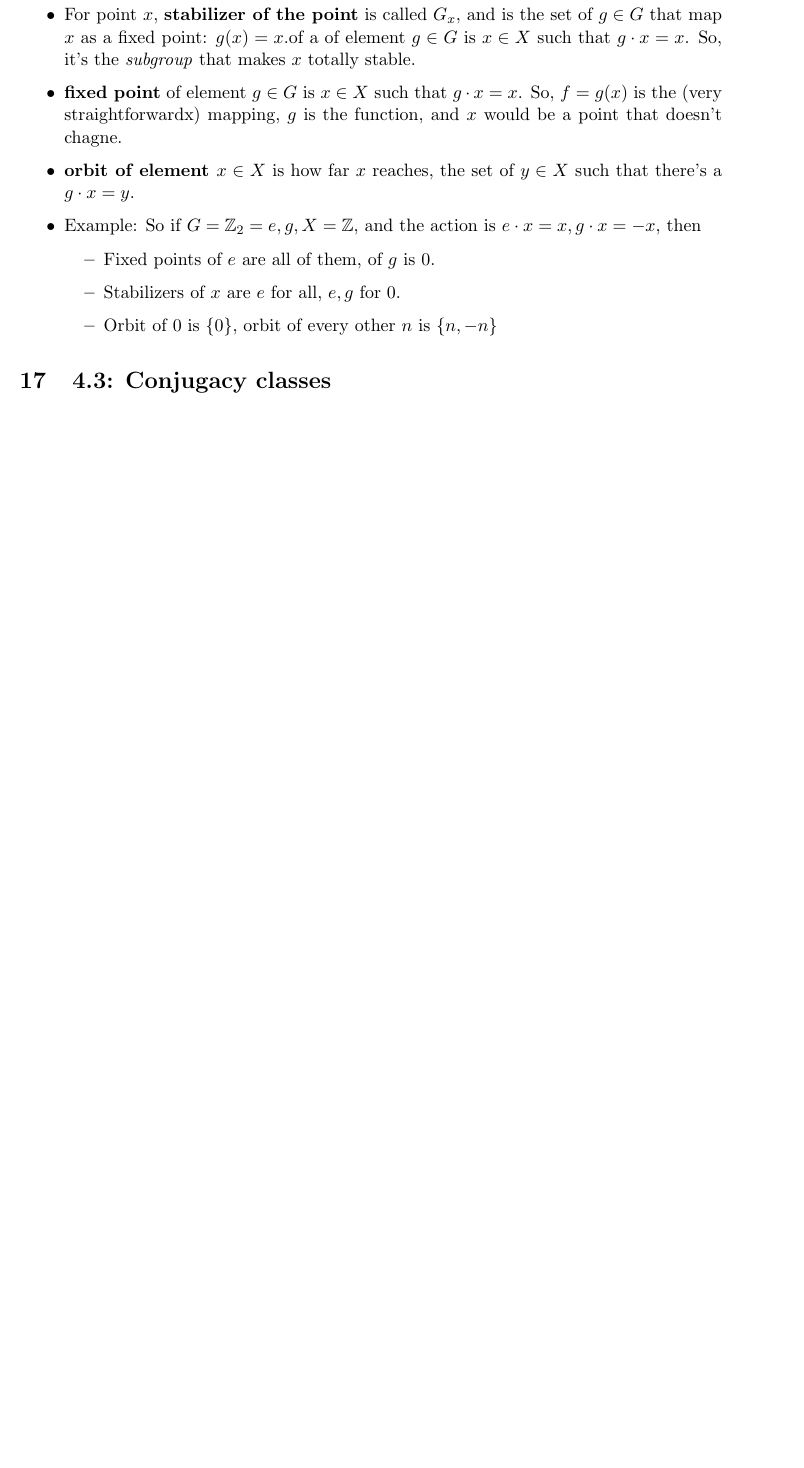
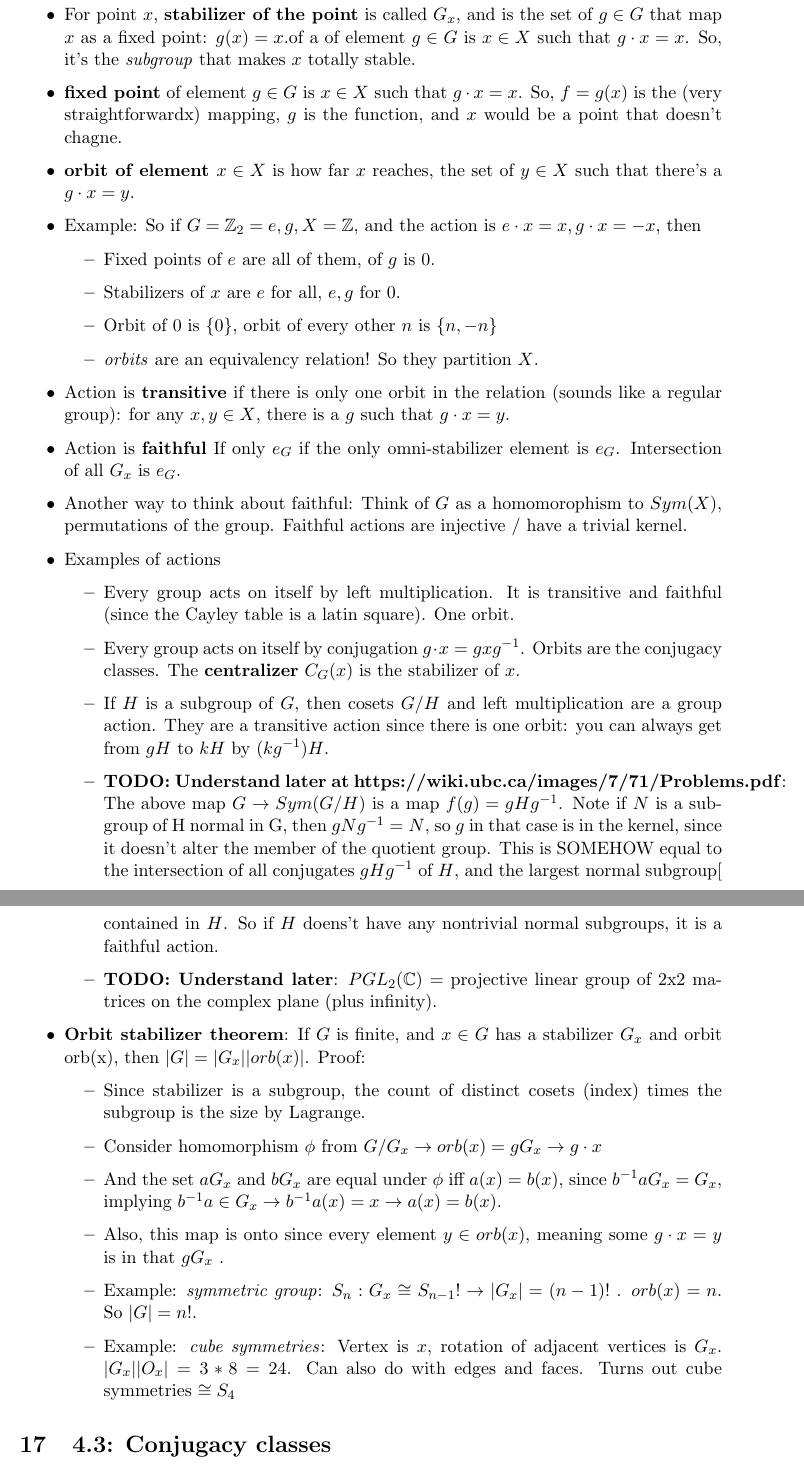
Before and after one commit to fettermania/mathnotes, a LaTeX document (math-grouptheory/groups.tex): part of page 17 of 17 before the commit and two parts of pages 17 and 18 of 18 after it, the two joined at a grey line, cut so that both start at the same text, the shorter picture padded with empty space. Compiled offline with pdfLaTeX.

Commit message:
Almost finished group actions, orbit-stabilizer

```diff
--- a/math-grouptheory/groups.tex
+++ b/math-grouptheory/groups.tex
@@ -619,7 +619,29 @@ Reference: https://brilliant.org/wiki/group-actions
   \item Fixed points of $e$ are all of them, of $g$ is 0.
   \item Stabilizers of $x$ are $e$ for all, $e,g$ for 0.
   \item Orbit of 0 is $\{0\}$, orbit of every other $n$ is $\{n, -n\}$
+  \item \emph{orbits} are an equivalency relation!  So they partition $X$.
   \end{itemize}
+ \item Action is \textbf{transitive} if there is only one orbit in the relation (sounds like a regular group): for any $x, y \in X$, there is a $g$ such that $g \cdot x = y$.
+ \item Action is \textbf{faithful} If only $e_G$ if the only omni-stabilizer element is $e_G$.  Intersection of all $G_x$ is $e_G$.
+ \item Another way to think about faithful: Think of $G$ as a homomorophism to $Sym(X)$, permutations of the group.  Faithful actions are injective / have a trivial kernel.
+\item Examples of actions
+  \begin {itemize}
+  \item Every group acts on itself by left multiplication.  It is transitive and faithful (since the Cayley table is a latin square).  One orbit.
+  \item Every group acts on itself by conjugation $g \cdot x = g x g^{-1}$. Orbits are the conjugacy classes.  The \textbf{centralizer} $C_G(x)$ is the stabilizer of $x$.
+  \item If $H$ is a subgroup of $G$, then cosets $G / H$ and left multiplication are a group action.  They are a transitive action since there is one orbit: you can always get from $gH$ to $kH$ by $(kg^{-1})H$.
+  \item \textbf{TODO: Understand later at https://wiki.ubc.ca/images/7/71/Problems.pdf}: The above map $G \rightarrow Sym(G/H)$ is a map $f(g) = gHg^{-1}$.  Note if $N$ is a subgroup of H normal in G, then $gNg^{-1} = N$, so $g$ in that case is in the kernel, since it doesn't alter the member of the quotient group.  This is SOMEHOW equal to the intersection of all conjugates $gHg^{-1}$ of $H$, and the largest normal subgroup[ contained in $H$.  So if $H$ doens't have any nontrivial normal subgroups, it is a faithful action.
+  \item \textbf{TODO: Understand later}: $PGL_2(\mathbb{C})$ = projective linear group of 2x2 matrices on the complex plane (plus infinity).
+  \end{itemize}
+
+\item \textbf{Orbit stabilizer theorem}: If $G$ is finite, and $x \in G$ has a stabilizer $G_x$ and orbit orb(x), then $|G| = |G_x| |orb(x)|$.  Proof:
+\begin{itemize}
+\item Since stabilizer is a subgroup, the count of distinct cosets (index) times the subgroup is the size by Lagrange.
+\item Consider homomorphism $\phi$ from $G / G_x \rightarrow orb(x) = gG_x \rightarrow g \cdot x$
+\item And the set $aG_x$ and $bG_x$ are equal under $\phi$  iff $a(x) = b(x)$, since $b^{-1}aG_x= G_x$, implying $b^{-1}a \in G_x \rightarrow b^{-1}a(x) = x \rightarrow a(x) = b(x)$.
+\item Also, this map is onto since every element $y \in orb(x)$, meaning some $g \cdot x = y$ is in that $gG_x$ .
+\item Example: \emph{symmetric group}: $S_n: G_x \cong S_{n-1}! \rightarrow |G_x| = (n-1)!$ .  $orb(x) = n$.  So $|G| = n!$.
+\item Example: \emph{cube symmetries}: Vertex is $x$, rotation of adjacent vertices is $G_x$. $|G_x| |O_x| = 3* 8 = 24$.  Can also do with edges and faces.  Turns out cube symmetries $\cong S_4$
+\end{itemize}
 \end{itemize}
 
 
```
Also changed, not shown: math-grouptheory/groups.pdf.
